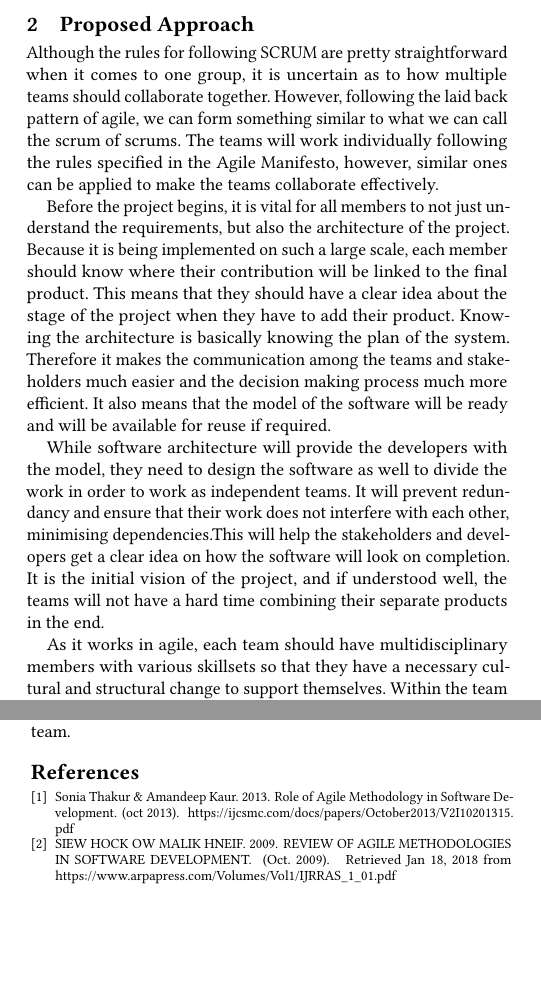
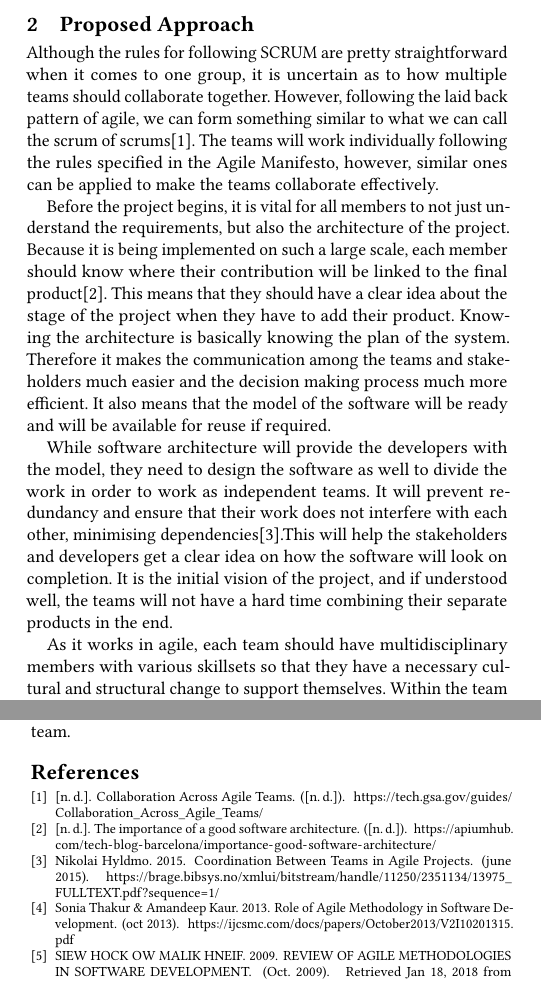
Before and after one commit to carnic96/SER574_Asg1, a LaTeX paper (SER574_Asg1.tex): two parts of the columns of pages 1 and 2 of 2, joined at a grey line, cut so that both start at the same text, the shorter picture padded with empty space. Compiled offline with pdfLaTeX.

Commit message:
final update

```diff
--- a/SER574_Asg1.tex
+++ b/SER574_Asg1.tex
@@ -78,11 +78,11 @@ The Agile Manifesto emphasizes on individuals and interactions over processes an
 
 \section{Proposed Approach}
 Although the rules for following SCRUM are pretty straightforward when it comes to one group, it is uncertain as to how multiple teams should collaborate together.
-However, following the laid back pattern of agile, we can form something similar to what we can call the scrum of scrums. The teams will work individually following the rules specified in the Agile Manifesto, however, similar ones can be applied to make the teams collaborate effectively.
+However, following the laid back pattern of agile, we can form something similar to what we can call the scrum of scrums\cite{gsa}. The teams will work individually following the rules specified in the Agile Manifesto, however, similar ones can be applied to make the teams collaborate effectively.
 
-Before the project begins, it is vital for all members to not just understand the requirements, but also the architecture of the project. Because it is being implemented on such a large scale, each member should know where their contribution will be linked to the final product. This means that they should have a clear idea about the stage of the project when they have to add their product. Knowing the architecture is basically knowing the plan of the system. Therefore it makes the communication among the teams and stakeholders much easier and the decision making process much more efficient. It also means that the model of the software will be ready and will be available for reuse if required.
+Before the project begins, it is vital for all members to not just understand the requirements, but also the architecture of the project. Because it is being implemented on such a large scale, each member should know where their contribution will be linked to the final product\cite{apiumhub}. This means that they should have a clear idea about the stage of the project when they have to add their product. Knowing the architecture is basically knowing the plan of the system. Therefore it makes the communication among the teams and stakeholders much easier and the decision making process much more efficient. It also means that the model of the software will be ready and will be available for reuse if required.
 
-While software architecture will provide the developers with the model, they need to design the software as well to divide the work in order to work as independent teams. It will prevent redundancy and ensure that their work does not interfere with each other, minimising dependencies.This will help the stakeholders and developers get a clear idea on how the software will look on completion. It is the initial vision of the project, and if understood well, the teams will not have a hard time combining their separate products in the end.
+While software architecture will provide the developers with the model, they need to design the software as well to divide the work in order to work as independent teams. It will prevent redundancy and ensure that their work does not interfere with each other, minimising dependencies\cite{NikolaiH}.This will help the stakeholders and developers get a clear idea on how the software will look on completion. It is the initial vision of the project, and if understood well, the teams will not have a hard time combining their separate products in the end.
 
 As it works in agile, each team should have multidisciplinary members with various skillsets so that they have a necessary cultural and structural change to support themselves. Within the team however, they should work like they do following scrum, and have their independency in order to be self organised. The scrum masters of each team can have something similar to a ‘Daily Stand up’ at the end of each sprint in order to discuss the progress of each team and talk about the impediments faced. If a team feels they need help from another, they can decide amongst themselves to come across some agreement. This will map cross team dependencies and help them understand how their separate efforts will contribute. If there are multiple product owners, they can check in more often to talk about the scope and acceptance criteria and prioritise their product backlogs whenever required. Cross team retrospectives will also be a part of this process to allow the teams to examine their progress and identify items that need to be improved.
 
```
Also changed, not shown: SER574_Asg1.bbl, SER574_Asg1.pdf, 4 other files.
